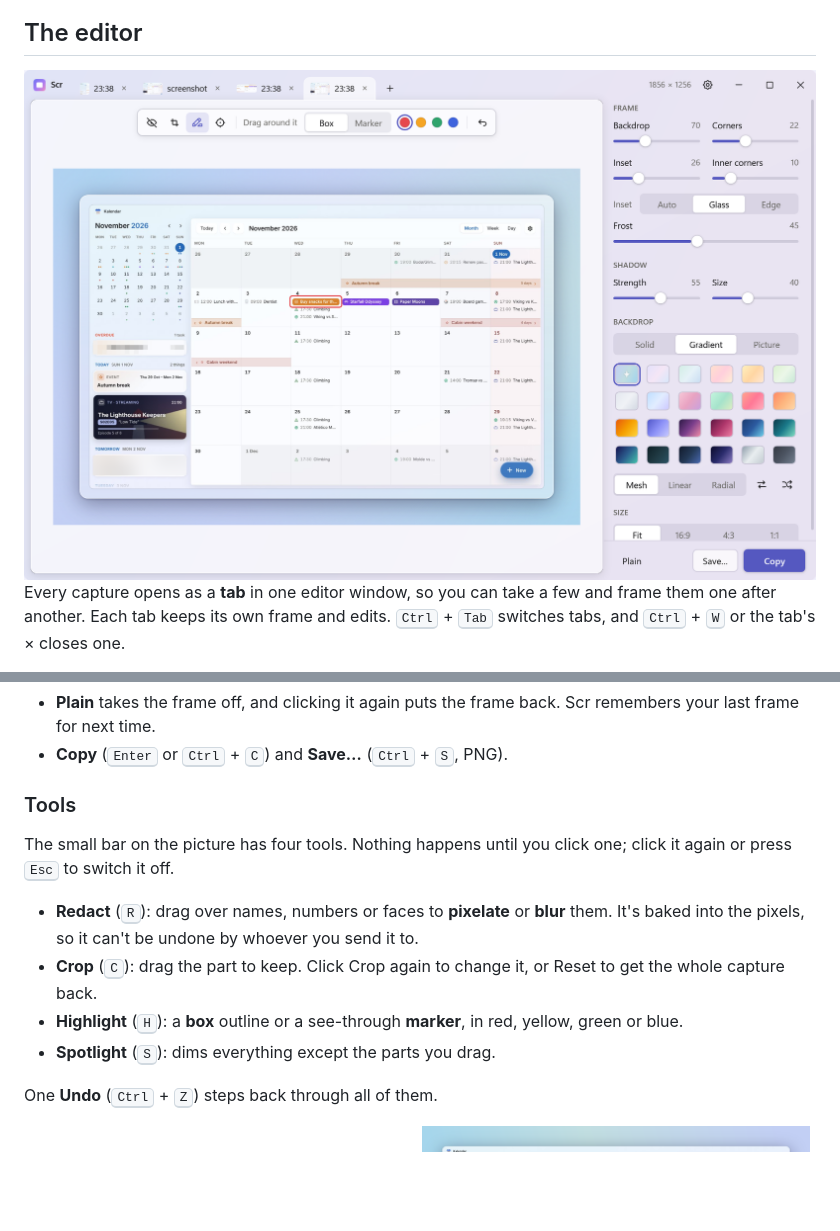
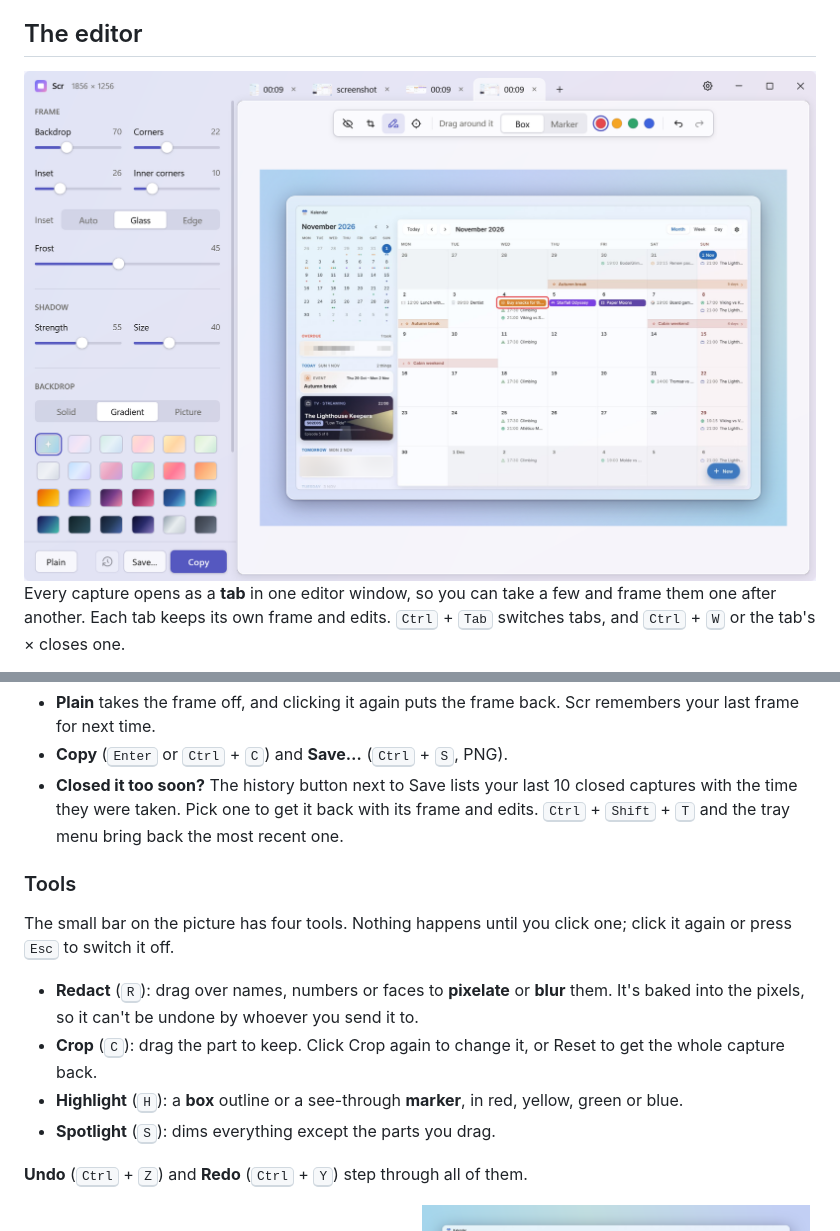
Before and after one commit to ecnot/scr, a Markdown page: README.md, 2 parts joined by grey strips. Drawn GitHub-style; pictures changed too: docs/screenshots/editor-light.png; blank space fills up the shorter version.

```diff
--- a/README.md
+++ b/README.md
@@ -44,6 +44,8 @@ Each tab keeps its own frame and edits. <kbd>Ctrl</kbd> + <kbd>Tab</kbd> switche
 - **Size:** Fit, 16:9, 4:3 or 1:1, for posts and slides.
 - **Plain** takes the frame off, and clicking it again puts the frame back. Scr remembers your last frame for next time.
 - **Copy** (<kbd>Enter</kbd> or <kbd>Ctrl</kbd> + <kbd>C</kbd>) and **Save…** (<kbd>Ctrl</kbd> + <kbd>S</kbd>, PNG).
+- **Closed it too soon?** The history button next to Save lists your last 10 closed captures with the time they were taken.
+  Pick one to get it back with its frame and edits. <kbd>Ctrl</kbd> + <kbd>Shift</kbd> + <kbd>T</kbd> and the tray menu bring back the most recent one.
 
 ### Tools
 
@@ -54,7 +56,7 @@ The small bar on the picture has four tools. Nothing happens until you click one
 - **Highlight** (<kbd>H</kbd>): a **box** outline or a see-through **marker**, in red, yellow, green or blue.
 - **Spotlight** (<kbd>S</kbd>): dims everything except the parts you drag.
 
-One **Undo** (<kbd>Ctrl</kbd> + <kbd>Z</kbd>) steps back through all of them.
+**Undo** (<kbd>Ctrl</kbd> + <kbd>Z</kbd>) and **Redo** (<kbd>Ctrl</kbd> + <kbd>Y</kbd>) step through all of them.
 
 <p align="center">
   <img src="docs/screenshots/framed-spotlight-crop.png" width="49%" alt="A cropped capture with a spotlight and a yellow marker">
```
Also changed, not shown: docs/screenshots/editor-dark.png, docs/screenshots/settings-dark.png, docs/screenshots/settings-light.png, 10 other files.
